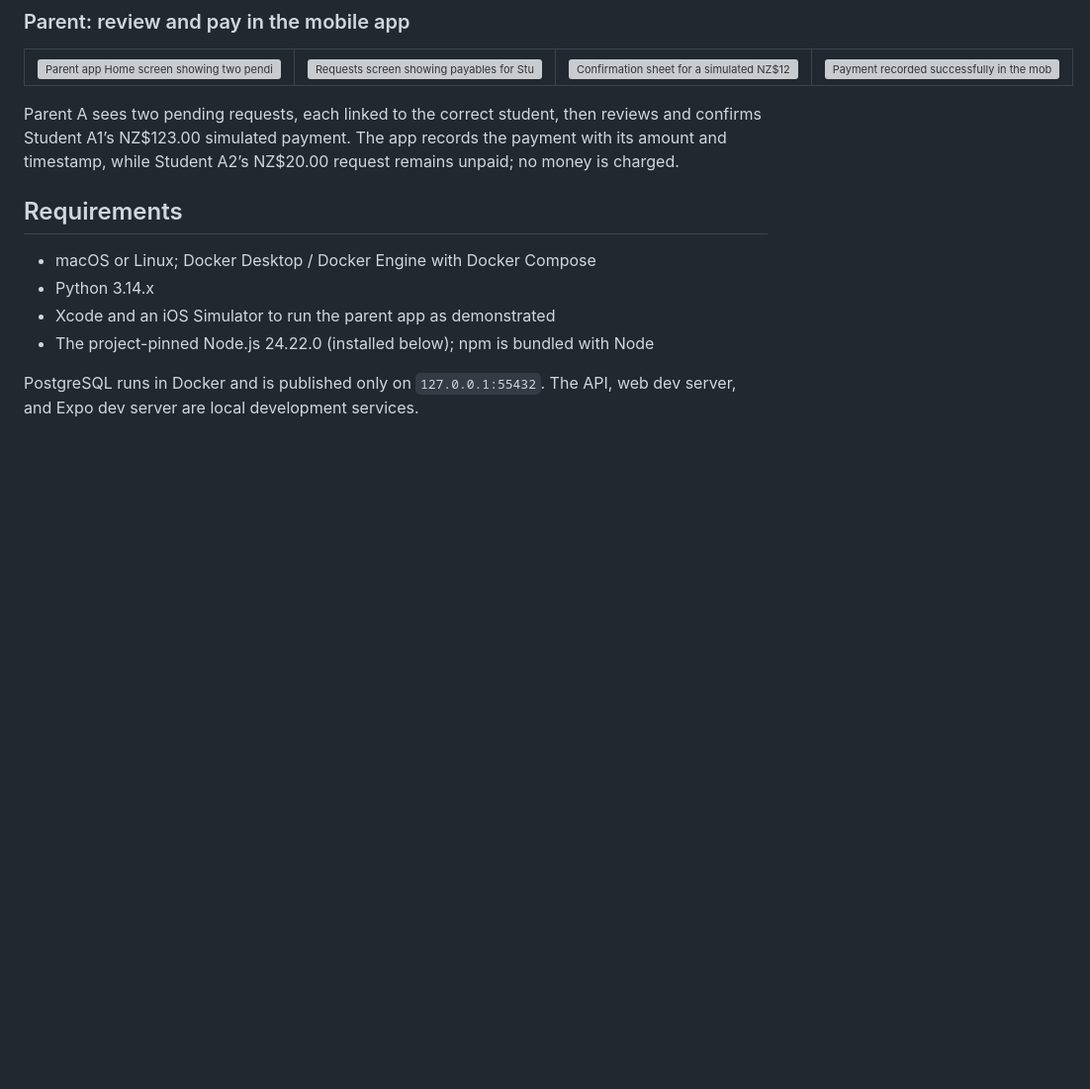
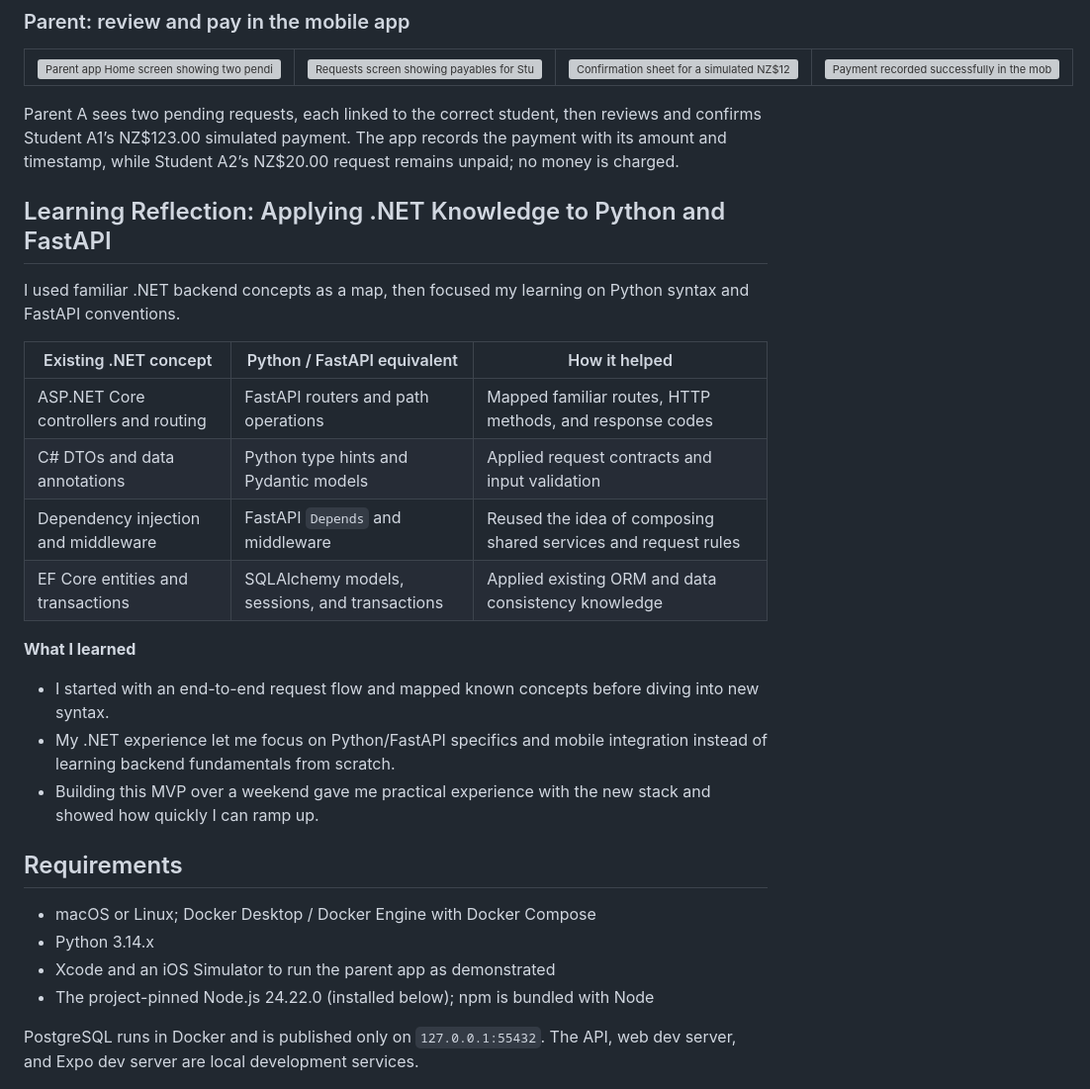
Before and after one commit to Lynn61Liu/kindo-demo, a Markdown page: README.md, the part around the change. Shown at 99% size. Rendered like a GitHub page; blank space fills up the shorter version; grey boxes are pictures that could not be loaded.

Commit message:
Add .NET to FastAPI learning reflection

```diff
--- a/README.md
+++ b/README.md
@@ -49,6 +49,23 @@ Admin sees the updated status.
 </table>
 
 Parent A sees two pending requests, each linked to the correct student, then reviews and confirms Student A1’s NZ$123.00 simulated payment. The app records the payment with its amount and timestamp, while Student A2’s NZ$20.00 request remains unpaid; no money is charged.
+
+## Learning Reflection: Applying .NET Knowledge to Python and FastAPI
+
+I used familiar .NET backend concepts as a map, then focused my learning on Python syntax and FastAPI conventions.
+
+| Existing .NET concept | Python / FastAPI equivalent | How it helped |
+| --- | --- | --- |
+| ASP.NET Core controllers and routing | FastAPI routers and path operations | Mapped familiar routes, HTTP methods, and response codes |
+| C# DTOs and data annotations | Python type hints and Pydantic models | Applied request contracts and input validation |
+| Dependency injection and middleware | FastAPI `Depends` and middleware | Reused the idea of composing shared services and request rules |
+| EF Core entities and transactions | SQLAlchemy models, sessions, and transactions | Applied existing ORM and data consistency knowledge |
+
+**What I learned**
+
+- I started with an end-to-end request flow and mapped known concepts before diving into new syntax.
+- My .NET experience let me focus on Python/FastAPI specifics and mobile integration instead of learning backend fundamentals from scratch.
+- Building this MVP over a weekend gave me practical experience with the new stack and showed how quickly I can ramp up.
 
 ## Requirements
 
```
